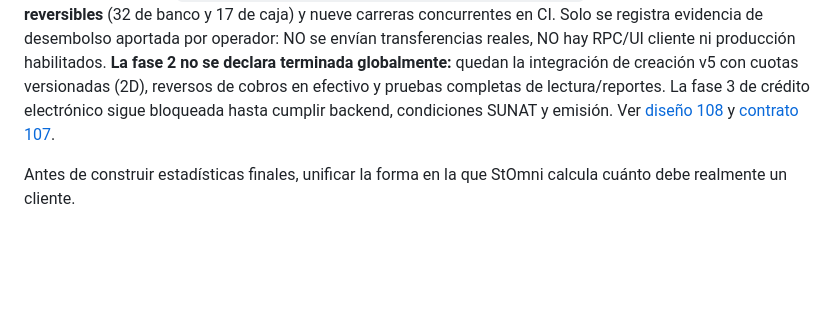
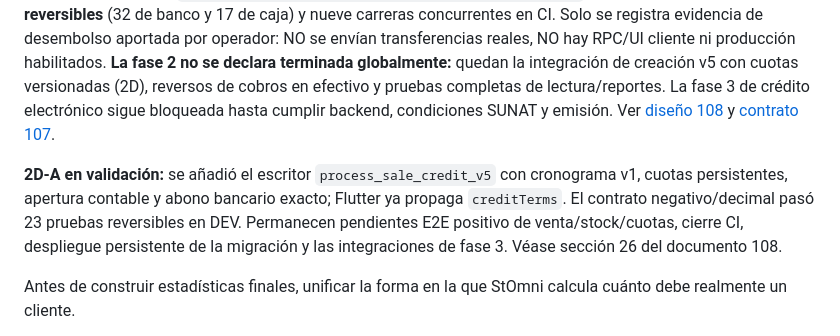
Before and after one commit to fernando15xvs/StOmni_App_CI, a Markdown page: docs/saas/106_ROADMAP_MOBILE_HOME_REPORTES_GESTION_SUNAT.md, the part around the change. Drawn GitHub-style; blank space fills up the shorter version.

Commit message:
docs(roadmap): record 2D-A candidate and E2E gate without claiming phase closure

```diff
--- a/docs/saas/106_ROADMAP_MOBILE_HOME_REPORTES_GESTION_SUNAT.md
+++ b/docs/saas/106_ROADMAP_MOBILE_HOME_REPORTES_GESTION_SUNAT.md
@@ -111,6 +111,8 @@ Conservar ReportesInitialContext y sus pruebas: pestaña, filtro financiero, per
 # 6. Fase 2 — Base canónica de deuda, cuotas y cobros
 
 **Estado actualizado (2026-11-03, America/Lima):** base financiera 2A/2B, cobros y cuotas 2C1–2C4, reverso de transferencia 2C5A, expediente 2C5B-A, integración atómica NC/baja 2C6A–2C6B y reserva/liquidación/retorno 2C5B-B completados en el backend. El último bloque superó [CI 41752361125](https://github.com/fernando15xvs/StOmni_App_CI/actions/runs/41752361125) **7/7** y se desplegó en **Supabase DEV** como migración `20261104010306_financial_2c5b_refund_settlement.sql`, con **49/49 comprobaciones reversibles** (32 de banco y 17 de caja) y nueve carreras concurrentes en CI. Solo se registra evidencia de desembolso aportada por operador: NO se envían transferencias reales, NO hay RPC/UI cliente ni producción habilitados. **La fase 2 no se declara terminada globalmente:** quedan la integración de creación v5 con cuotas versionadas (2D), reversos de cobros en efectivo y pruebas completas de lectura/reportes. La fase 3 de crédito electrónico sigue bloqueada hasta cumplir backend, condiciones SUNAT y emisión. Ver [diseño 108](108_DISENO_PERSISTENCIA_CUOTAS_SALDO_CANONICO.md) y [contrato 107](107_CONTRATO_FINANCIERO_CREDITO_CUOTAS_AJUSTES.md).
+
+**2D-A en validación:** se añadió el escritor `process_sale_credit_v5` con cronograma v1, cuotas persistentes, apertura contable y abono bancario exacto; Flutter ya propaga `creditTerms`. El contrato negativo/decimal pasó 23 pruebas reversibles en DEV. Permanecen pendientes E2E positivo de venta/stock/cuotas, cierre CI, despliegue persistente de la migración y las integraciones de fase 3. Véase sección 26 del documento 108.
 
 Antes de construir estadísticas finales, unificar la forma en la que StOmni calcula cuánto debe realmente un cliente.
 
```
